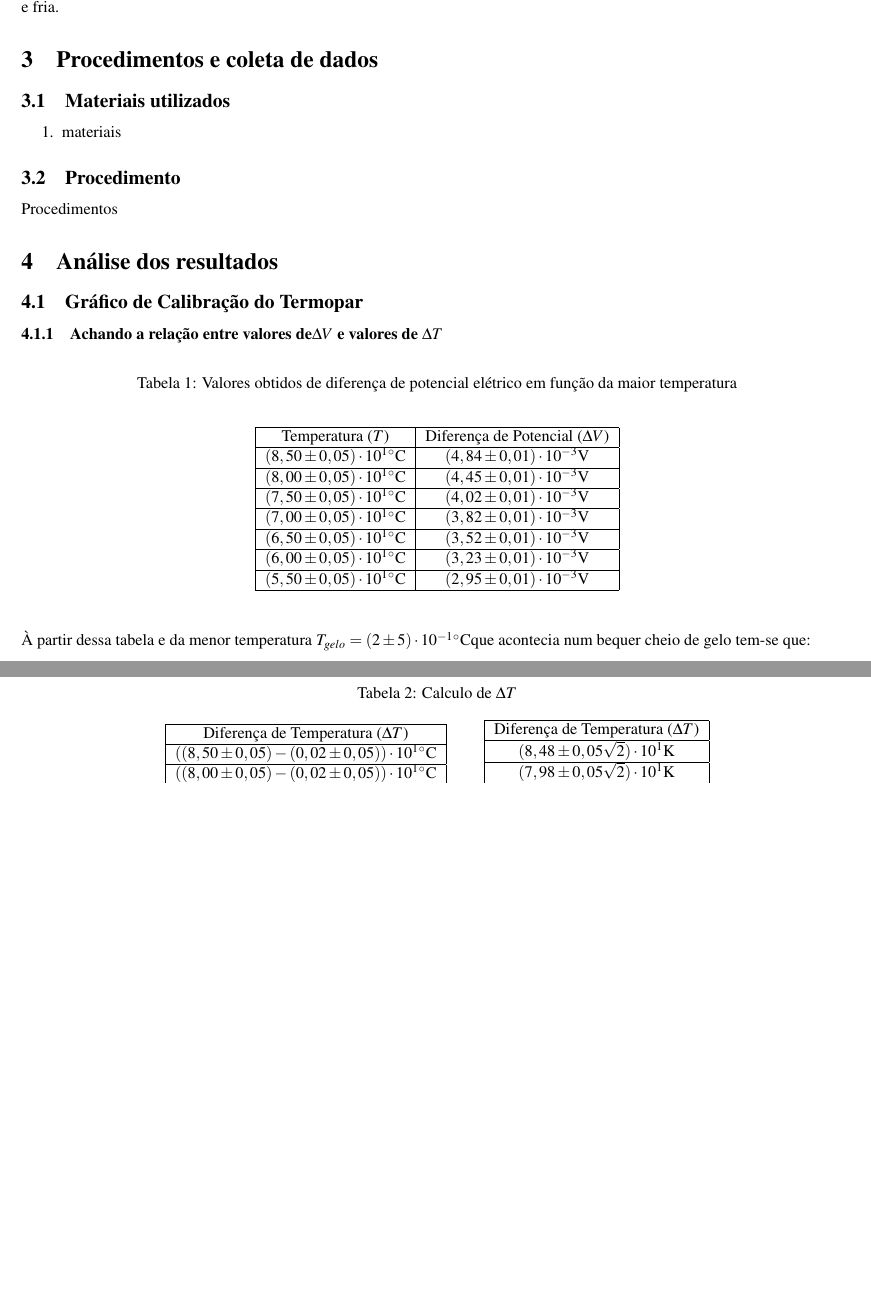
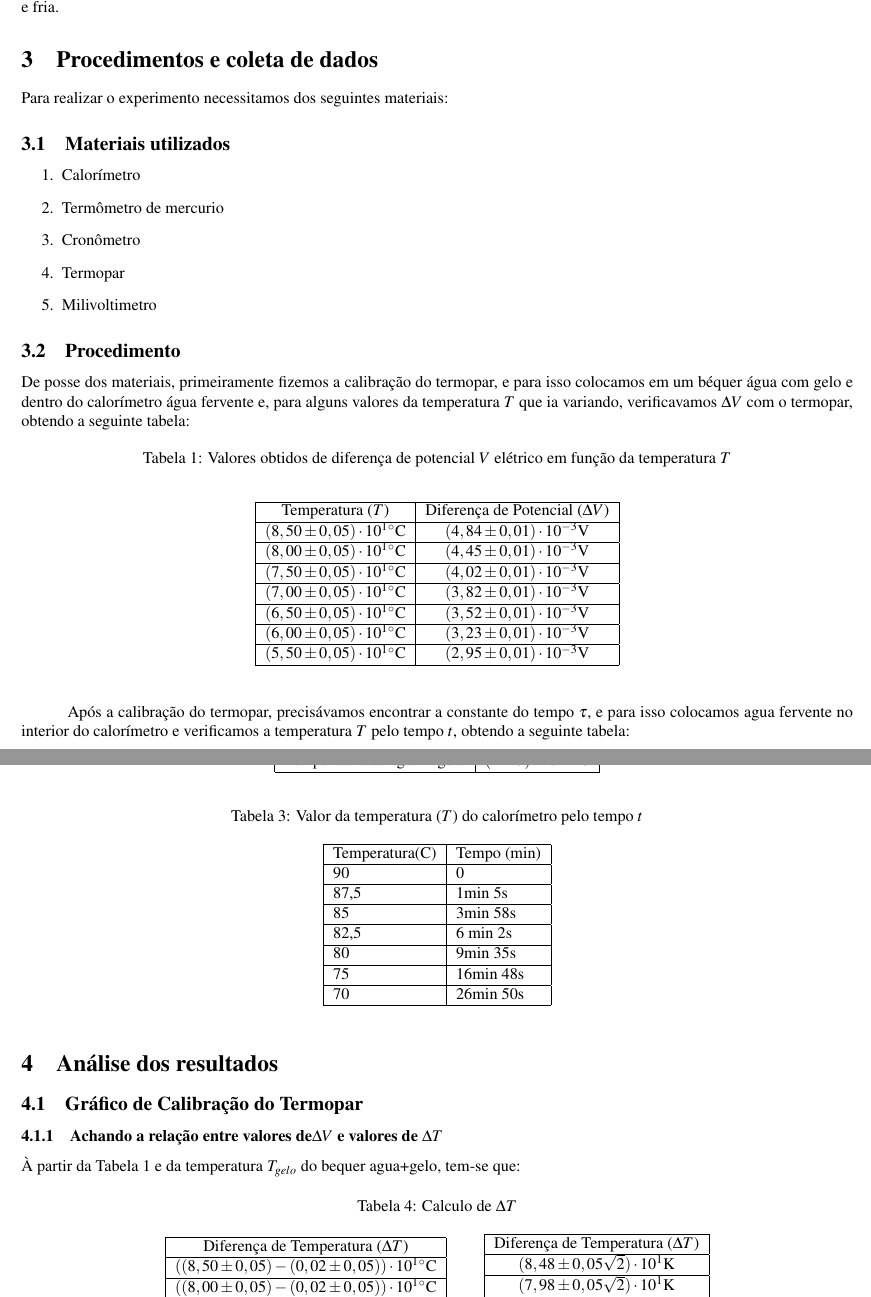
Before and after one commit to isadorasophia/F229, a LaTeX document (Lab06a/Exp6.tex): two parts of pages 2 and 3 of 5 before the commit and two parts of pages 2 and 3 of 6 after it, joined at a grey line, cut so that both start at the same text, the shorter picture padded with empty space. Compiled offline with pdfLaTeX.

Commit message:
Começo do procedimento 6
Coloquei materiais e fiz até a constante do tempo, depois continuo

```diff
--- a/Lab06a/Exp6.tex
+++ b/Lab06a/Exp6.tex
@@ -100,23 +98,21 @@
 	térmica, a partir da temperatura de equilíbrio de uma mistura de água quente e fria.
 
 \section{Procedimentos e coleta de dados}
+	Para realizar o experimento necessitamos dos seguintes materiais:
 	\subsection{Materiais utilizados}
 		\begin{enumerate}
-			\item materiais
+			\item Calorímetro
+			\item Termômetro de mercurio
+			\item Cronômetro
+			\item Termopar
+			\item Milivoltimetro
 		\end{enumerate}
 
 	\subsection{Procedimento}
+	De posse dos materiais, primeiramente fizemos a calibração do termopar, e para isso colocamos em um béquer água com gelo e dentro do calorímetro água fervente e, para alguns valores da temperatura $T$ que ia variando, verificavamos $\Delta V$ com o termopar, obtendo a seguinte tabela:
 
-		Procedimentos
-
-\section{Análise dos resultados}
-
-	\subsection{Gráfico de Calibração do Termopar}
-
-		\subsubsection{Achando a relação entre valores de$\Delta V$ e valores de $\Delta T$}
-			\begin{table}[H]
-				\caption{Valores obtidos de diferença de potencial elétrico em função da maior
-				temperatura}
+\begin{table}[!ht]
+	\caption{Valores obtidos de diferença de potencial $V$ elétrico em função da temperatura $T$}
 	\begin{center}\begin{tabular}{|c|c|}
 	\hline
 	Temperatura ($T$)  & Diferença de Potencial ($\Delta V$)\tabularnewline
@@ -138,14 +134,43 @@
 \end{tabular}\end{center}
 \end{table}
 
+\begin{table}[!ht]
+	\caption{Valor da temperatura ($T_{gelo}$) do béquer contendo água e gelo}
+	\begin{center}
+	\begin{tabular}{|c|c|}
+	\hline
+	Temperatura da agua + gelo & $(2\pm5)\cdot10^{-1}\unit{^{\circ}C}$\tabularnewline
+	\hline
+	\end{tabular}
+	\end{center}
+\end{table}
 
-			À partir dessa tabela e da menor temperatura $T_{gelo}=(2\pm5)\cdot10^{-1}\unit{^{\circ}C}$que
-			acontecia num bequer cheio de gelo tem-se que:
+	Após a calibração do termopar, precisávamos encontrar a constante do tempo $\tau$, e para isso colocamos agua fervente no interior do calorímetro e verificamos a temperatura $T$ pelo tempo $t$, obtendo a seguinte tabela:
+
+\begin{table}[!ht]
+	\begin{center}
+	\caption{Valor da temperatura ($T$) do calorímetro pelo tempo $t$}
+    \begin{tabular}{|l|l|}
+    \hline
+    Temperatura(C) & Tempo (min) \\ \hline
+    90             & 0           \\ \hline
+    87,5           & 1min 5s     \\ \hline
+    85             & 3min 58s    \\ \hline
+    82,5           & 6 min 2s    \\ \hline
+    80             & 9min 35s    \\ \hline
+    75             & 16min 48s   \\ \hline
+    70             & 26min 50s   \\ \hline
+    \end{tabular}
+    \end{center}
+\end{table}
+
+\section{Análise dos resultados}
+	\subsection{Gráfico de Calibração do Termopar}
+		\subsubsection{Achando a relação entre valores de$\Delta V$ e valores de $\Delta T$}
+		À partir da Tabela 1 e da temperatura $T_{gelo}$ do bequer agua+gelo, tem-se que:
 
 \begin{table}[H]
 	\caption{Calculo de $\Delta T$}
-
-
 	\begin{centering}\begin{tabular}{|c|}
 		\hline
 		Diferença de Temperatura ($\Delta T$) \tabularnewline
```
Also changed, not shown: Lab06a/Exp6.tex (20 more changed lines). Lines whose indentation alone changed are shown as unchanged.
